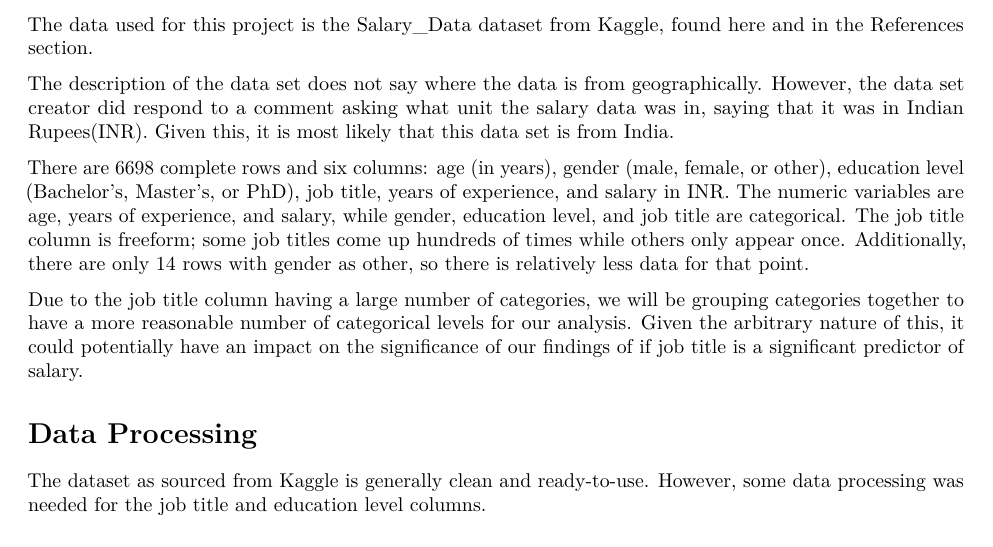
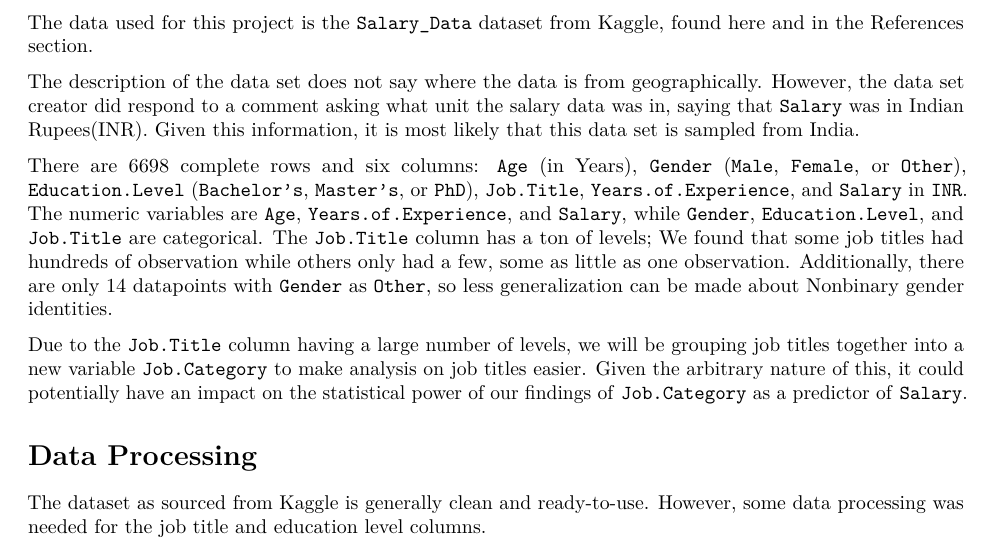
Before and after one commit to HenryRZhong/STAT-423-Final-Project, an R Markdown document (STAT_423_project.Rmd): part of page 1 of 6, cut so that both start at the same text. Rendered offline with R 4.5, knitr and Pandoc, then LaTeX, with nearby package versions.

Commit message:
Revised Data Description section

```diff
--- a/STAT_423_project.Rmd
+++ b/STAT_423_project.Rmd
@@ -29,13 +29,13 @@ The questions our group sought to answer include, first and primarily, which fac
 
 # Data Description
 
-The data used for this project is the Salary_Data dataset from Kaggle, found [here](https://www.kaggle.com/datasets/mohithsairamreddy/salary-data/data) and in the References section.
+The data used for this project is the `Salary_Data` dataset from Kaggle, found [here](https://www.kaggle.com/datasets/mohithsairamreddy/salary-data/data) and in the References section.
 
-The description of the data set does not say where the data is from geographically. However, the data set creator did respond to a comment asking what unit the salary data was in, saying that it was in Indian Rupees(INR). Given this, it is most likely that this data set is from India.
+The description of the data set does not say where the data is from geographically. However, the data set creator did respond to a comment asking what unit the salary data was in, saying that `Salary` was in Indian Rupees(INR). Given this information, it is most likely that this data set is sampled from India.
 
-There are 6698 complete rows and six columns: age (in years), gender (male, female, or other), education level (Bachelor’s, Master’s, or PhD), job title, years of experience, and salary in INR. The numeric variables are age, years of experience, and salary, while gender, education level, and job title are categorical. The job title column is freeform; some job titles come up hundreds of times while others only appear once. Additionally, there are only 14 rows with gender as other, so there is relatively less data for that point.
+There are 6698 complete rows and six columns: `Age` (in Years), `Gender` (`Male`, `Female`, or `Other`), `Education.Level` (`Bachelor’s`, `Master’s`, or `PhD`), `Job.Title`, `Years.of.Experience`, and `Salary` in `INR`. The numeric variables are `Age`, `Years.of.Experience`, and `Salary`, while `Gender`, `Education.Level`, and `Job.Title` are categorical. The `Job.Title` column has a ton of levels; We found that some job titles had hundreds of observation while others only had a few, some as little as one observation. Additionally, there are only 14 datapoints with `Gender` as `Other`, so less generalization can be made about Nonbinary gender identities.
 
-Due to the job title column having a large number of categories, we will be grouping categories together to have a more reasonable number of categorical levels for our analysis. Given the arbitrary nature of this, it could potentially have an impact on the significance of our findings of if job title is a significant predictor of salary.
+Due to the `Job.Title` column having a large number of levels, we will be grouping job titles together into a new variable `Job.Category` to make analysis on job titles easier. Given the arbitrary nature of this, it could potentially have an impact on the statistical power of our findings of `Job.Category` as a predictor of `Salary`.
 
 # Data Processing
 
```
